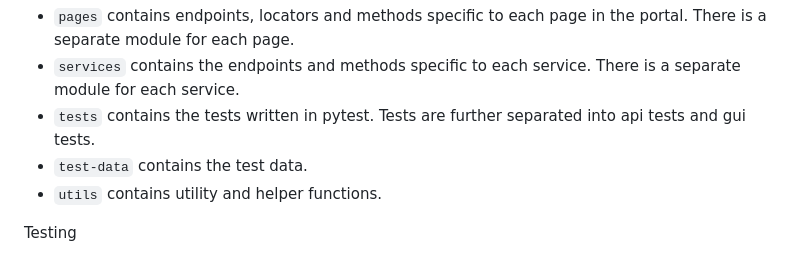
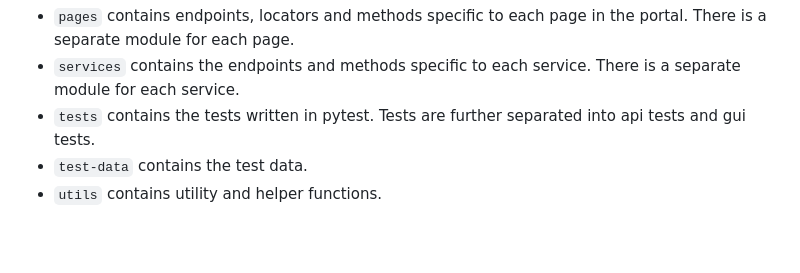
Before and after one commit to uc-cdis/gen3-code-vigil, a Markdown page: gen3-integration-tests/README.md, the part around the change. GitHub-like rendering; blank space fills up the shorter version.

Commit message:
revert md test change

```diff
--- a/gen3-integration-tests/README.md
+++ b/gen3-integration-tests/README.md
@@ -81,5 +81,3 @@ Test code is organized into 4 directories:  `services`, `tests`, `test-data` and
 - `tests` contains the tests written in pytest. Tests are further separated into api tests and gui tests.
 - `test-data` contains the test data.
 - `utils` contains utility and helper functions.
-
-Testing
```
